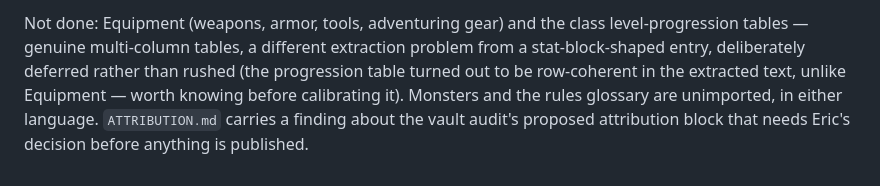
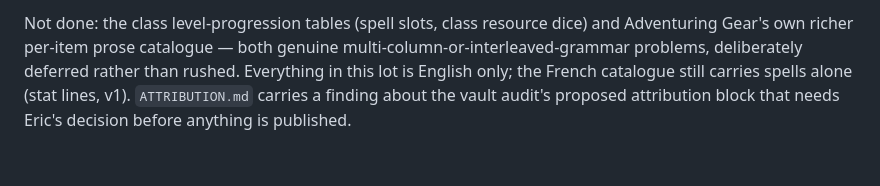
Before and after one commit to Noirchicot/fh-srd, a Markdown page: README.md, the part around one of its changes. GitHub-like rendering.

```diff
--- a/README.md
+++ b/README.md
@@ -174,9 +218,8 @@ Spell Slot" / "Cantrip Upgrade" paragraphs for spells.
 
-Not done: Equipment (weapons, armor, tools, adventuring gear) and the class
-level-progression tables — genuine multi-column tables, a different
-extraction problem from a stat-block-shaped entry, deliberately deferred
-rather than rushed (the progression table turned out to be row-coherent in
-the extracted text, unlike Equipment — worth knowing before calibrating it).
-Monsters and the rules glossary are unimported, in either language.
-`ATTRIBUTION.md` carries a finding about the vault audit's proposed
-attribution block that needs Eric's decision before anything is published.
+Not done: the class level-progression tables (spell slots, class resource
+dice) and Adventuring Gear's own richer per-item prose catalogue — both
+genuine multi-column-or-interleaved-grammar problems, deliberately deferred
+rather than rushed. Everything in this lot is English only; the French
+catalogue still carries spells alone (stat lines, v1). `ATTRIBUTION.md`
+carries a finding about the vault audit's proposed attribution block that
+needs Eric's decision before anything is published.
```
Also changed, not shown: other parts of README.md (+61 -17 lines).
